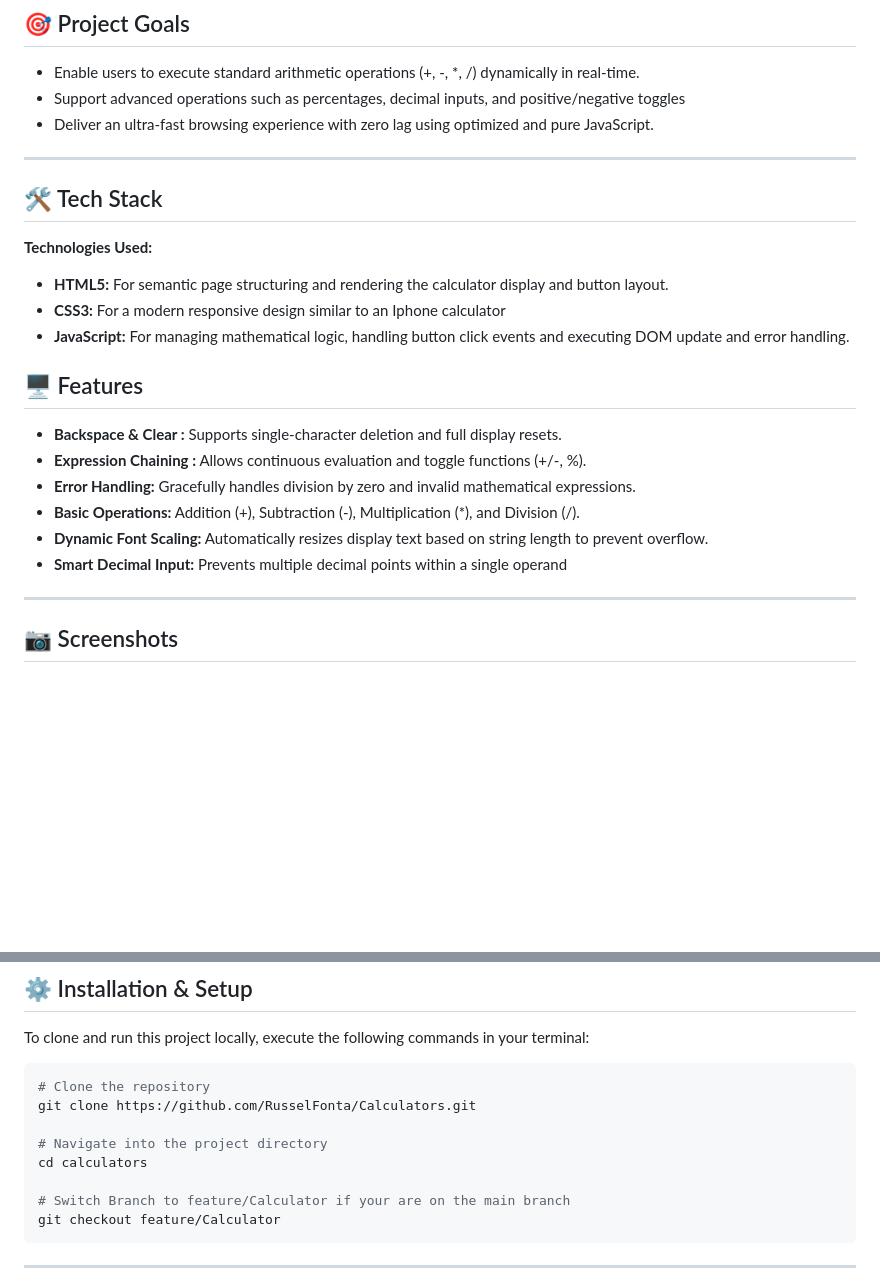
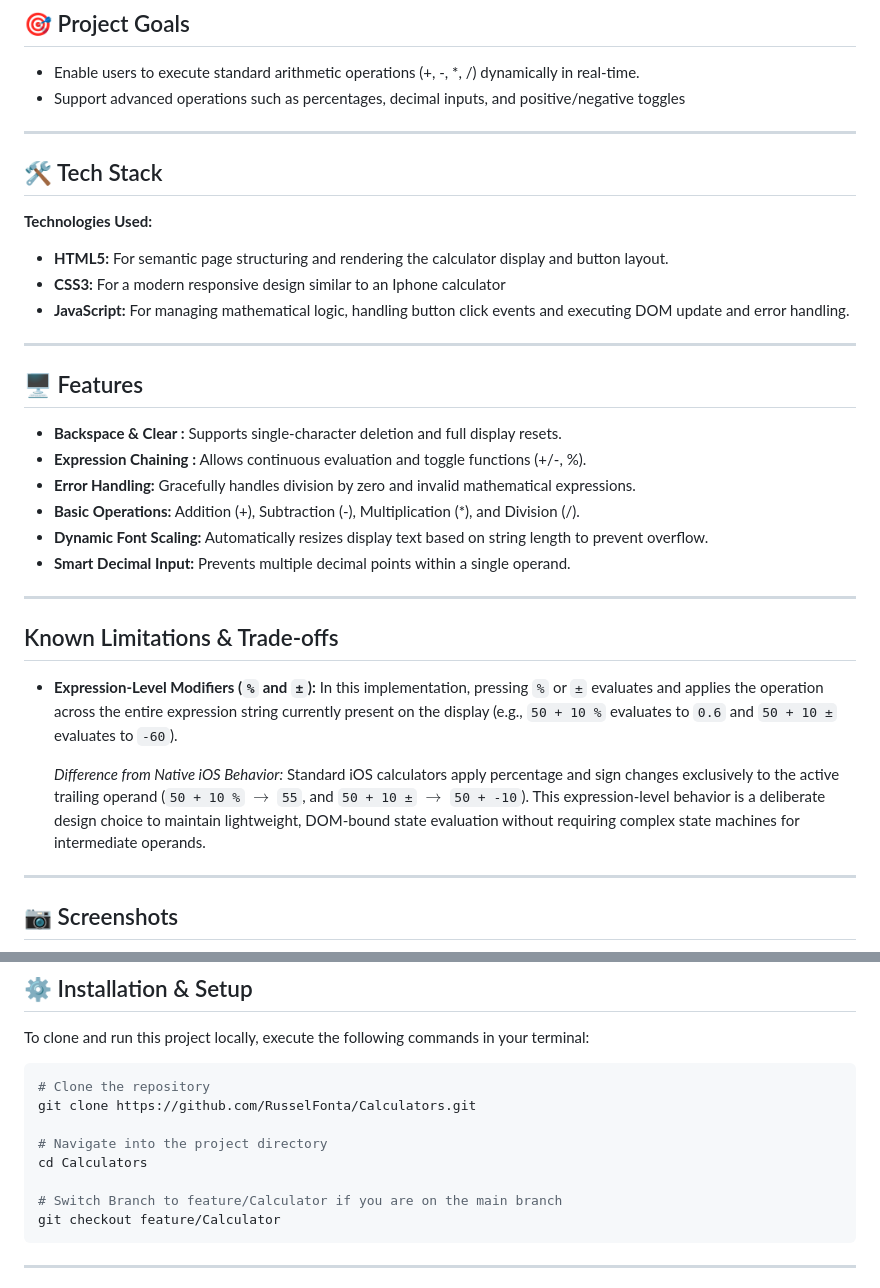
Before and after one commit to RusselFonta/Calculators, a Markdown page: README.md, 2 parts joined by grey strips. Drawn GitHub-style; blank space fills up the shorter version.

Commit message:
fix: add known limitation , typo error add

```diff
--- a/README.md
+++ b/README.md
@@ -17,7 +17,6 @@ Many digital calculators are either cluttered with unnecessary functions or lack
 
 - Enable users to execute standard arithmetic operations (+, -, *, /) dynamically in real-time.
 - Support advanced operations such as percentages, decimal inputs, and positive/negative toggles
-- Deliver an ultra-fast browsing experience with zero lag using optimized  and pure JavaScript.
 
 
 ---
@@ -29,6 +28,7 @@ Many digital calculators are either cluttered with unnecessary functions or lack
 - **CSS3:** For a modern responsive design similar to an Iphone calculator
 - **JavaScript:** For managing mathematical logic, handling button click events and executing DOM update and error handling.
 
+---
 
 ## 🖥 Features
 
@@ -37,7 +37,16 @@ Many digital calculators are either cluttered with unnecessary functions or lack
 - **Error Handling:** Gracefully handles division by zero and invalid mathematical expressions.
 - **Basic Operations:** Addition (+), Subtraction (-), Multiplication (*), and Division (/).
 - **Dynamic Font Scaling:** Automatically resizes display text based on string length to prevent overflow.
-- **Smart Decimal Input:** Prevents multiple decimal points within a single operand
+- **Smart Decimal Input:** Prevents multiple decimal points within a single operand.
+
+---
+
+## Known Limitations & Trade-offs
+
+- **Expression-Level Modifiers (`%` and `±`):**
+  In this implementation, pressing `%` or `±` evaluates and applies the operation across the entire expression string currently present on the display (e.g., `50 + 10 %` evaluates to `0.6` and `50 + 10 ±` evaluates to `-60`).
+
+  *Difference from Native iOS Behavior:* Standard iOS calculators apply percentage and sign changes exclusively to the active trailing operand (`50 + 10 %` $\rightarrow$ `55`, and `50 + 10 ±` $\rightarrow$ `50 + -10`). This expression-level behavior is a deliberate design choice to maintain lightweight, DOM-bound state evaluation without requiring complex state machines for intermediate operands.
 
 ---
 
@@ -56,9 +65,9 @@ To clone and run this project locally, execute the following commands in your te
 git clone https://github.com/RusselFonta/Calculators.git
 
 # Navigate into the project directory
-cd calculators
+cd Calculators
 
-# Switch Branch to feature/Calculator if your are on the main branch
+# Switch Branch to feature/Calculator if you are on the main branch
 git checkout feature/Calculator
 ~~~
 
```
